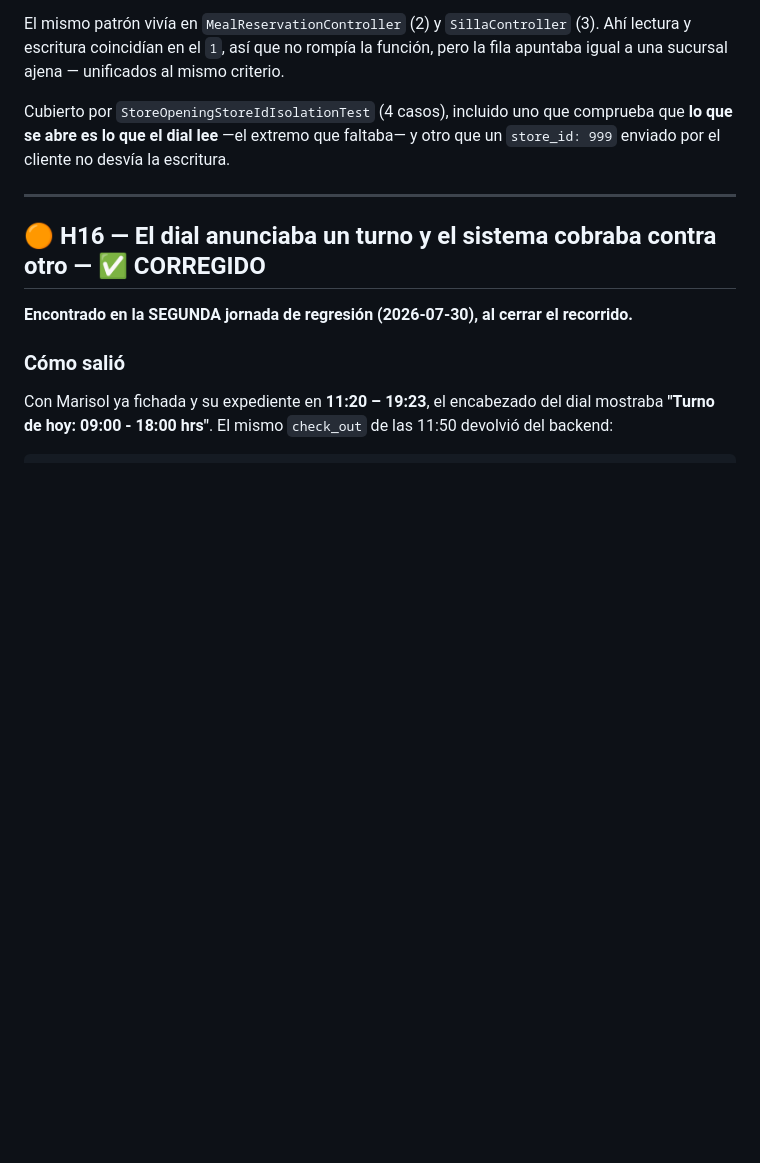
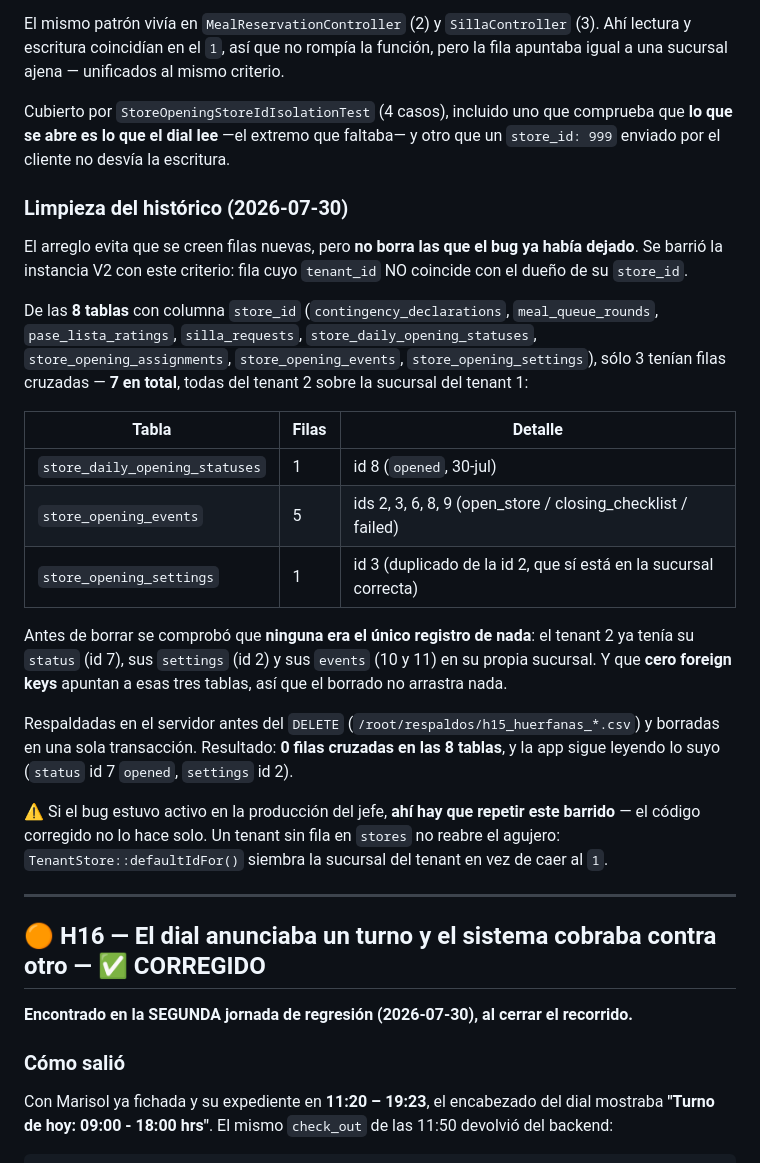
Before and after one commit to Adan717/Talent-360, a Markdown page: docs/HALLAZGOS_PRUEBA_ALTA_EMPRESA_2026-07-29.md, the part around the change. GitHub-like rendering; blank space fills up the shorter version.

Commit message:
H15: documentar el barrido de las filas huerfanas cross-empresa
7 filas del tenant 2 escritas sobre la sucursal del tenant 1 (1 status,
5 events, 1 settings) de las 8 tablas con store_id. Ninguna era el unico
registro de nada -el tenant 2 ya tenia su equivalente en su propia sucursal-
y cero FKs apuntan a esas tablas. Respaldadas a CSV y borradas en una
transaccion; 0 filas cruzadas despues.

El codigo corregido NO limpia el historico: si el bug estuvo activo en la
produccion del jefe, ahi hay que repetir el barrido.

Co-Authored-By: Claude Opus 5 <noreply@anthropic.com>

```diff
--- a/docs/HALLAZGOS_PRUEBA_ALTA_EMPRESA_2026-07-29.md
+++ b/docs/HALLAZGOS_PRUEBA_ALTA_EMPRESA_2026-07-29.md
@@ -530,6 +530,35 @@ Cubierto por `StoreOpeningStoreIdIsolationTest` (4 casos), incluido uno que comp
 que se abre es lo que el dial lee** —el extremo que faltaba— y otro que un `store_id: 999`
 enviado por el cliente no desvía la escritura.
 
+### Limpieza del histórico (2026-07-30)
+
+El arreglo evita que se creen filas nuevas, pero **no borra las que el bug ya había dejado**. Se
+barrió la instancia V2 con este criterio: fila cuyo `tenant_id` NO coincide con el dueño de su
+`store_id`.
+
+De las **8 tablas** con columna `store_id` (`contingency_declarations`, `meal_queue_rounds`,
+`pase_lista_ratings`, `silla_requests`, `store_daily_opening_statuses`,
+`store_opening_assignments`, `store_opening_events`, `store_opening_settings`), sólo 3 tenían
+filas cruzadas — **7 en total**, todas del tenant 2 sobre la sucursal del tenant 1:
+
+| Tabla | Filas | Detalle |
+|---|---|---|
+| `store_daily_opening_statuses` | 1 | id 8 (`opened`, 30-jul) |
+| `store_opening_events` | 5 | ids 2, 3, 6, 8, 9 (open_store / closing_checklist / failed) |
+| `store_opening_settings` | 1 | id 3 (duplicado de la id 2, que sí está en la sucursal correcta) |
+
+Antes de borrar se comprobó que **ninguna era el único registro de nada**: el tenant 2 ya tenía
+su `status` (id 7), sus `settings` (id 2) y sus `events` (10 y 11) en su propia sucursal. Y que
+**cero foreign keys** apuntan a esas tres tablas, así que el borrado no arrastra nada.
+
+Respaldadas en el servidor antes del `DELETE` (`/root/respaldos/h15_huerfanas_*.csv`) y borradas
+en una sola transacción. Resultado: **0 filas cruzadas en las 8 tablas**, y la app sigue leyendo
+lo suyo (`status` id 7 `opened`, `settings` id 2).
+
+⚠️ Si el bug estuvo activo en la producción del jefe, **ahí hay que repetir este barrido** — el
+código corregido no lo hace solo. Un tenant sin fila en `stores` no reabre el agujero:
+`TenantStore::defaultIdFor()` siembra la sucursal del tenant en vez de caer al `1`.
+
 ---
 
 ## 🟠 H16 — El dial anunciaba un turno y el sistema cobraba contra otro — ✅ CORREGIDO
```
